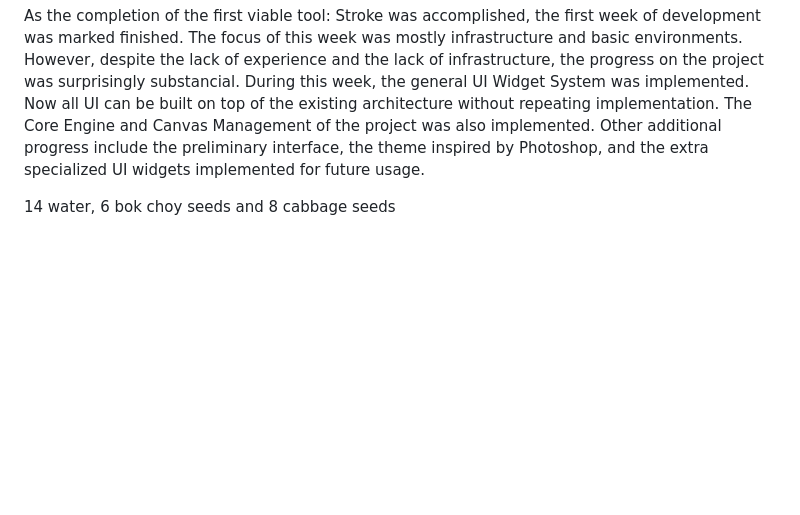
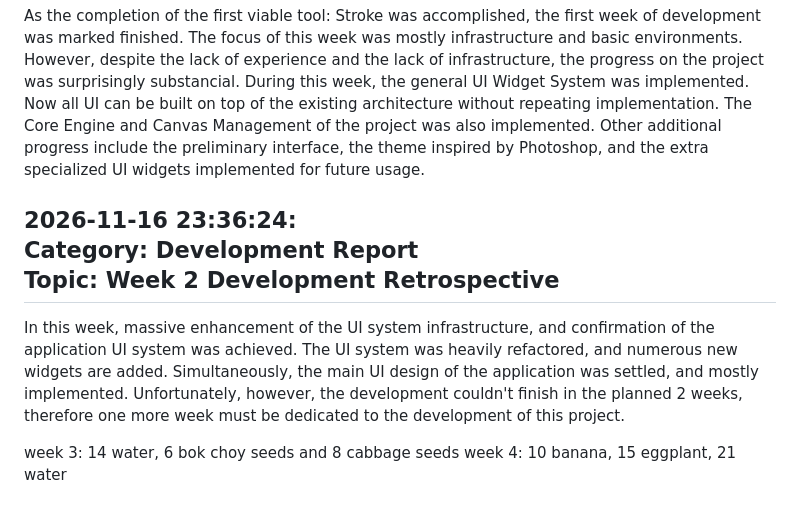
Before and after one commit to TXWD1234/ExpressiVector, a Markdown page: terra/journal.md, the part around the change. Rendered like a GitHub page; blank space fills up the shorter version.

```diff
--- a/terra/journal.md
+++ b/terra/journal.md
@@ -27,4 +27,12 @@ During this week, the general UI Widget System was implemented. Now all UI can b
 The Core Engine and Canvas Management of the project was also implemented.
 Other additional progress include the preliminary interface, the theme inspired by Photoshop, and the extra specialized UI widgets implemented for future usage.
 
-14 water, 6 bok choy seeds and 8 cabbage seeds
+## 2026-11-16 23:36:24:<br>Category: Development Report<br>Topic: Week 2 Development Retrospective
+In this week, massive enhancement of the UI system infrastructure, and confirmation of the application UI system was achieved.
+The UI system was heavily refactored, and numerous new widgets are added.
+Simultaneously, the main UI design of the application was settled, and mostly implemented.
+Unfortunately, however, the development couldn't finish in the planned 2 weeks, therefore one more week must be dedicated to the development of this project.
+
+
+week 3: 14 water, 6 bok choy seeds and 8 cabbage seeds
+week 4: 10 banana, 15 eggplant, 21 water
```
Also changed, not shown: README.md (+3 -2 lines), docs/readme-assets/demo-1-1.png (renamed from docs/readme-assets/demo-1.png), docs/readme-assets/demo-1-2.png (renamed from docs/readme-assets/demo-2.png), docs/readme-assets/demo-2-1.png (added).
